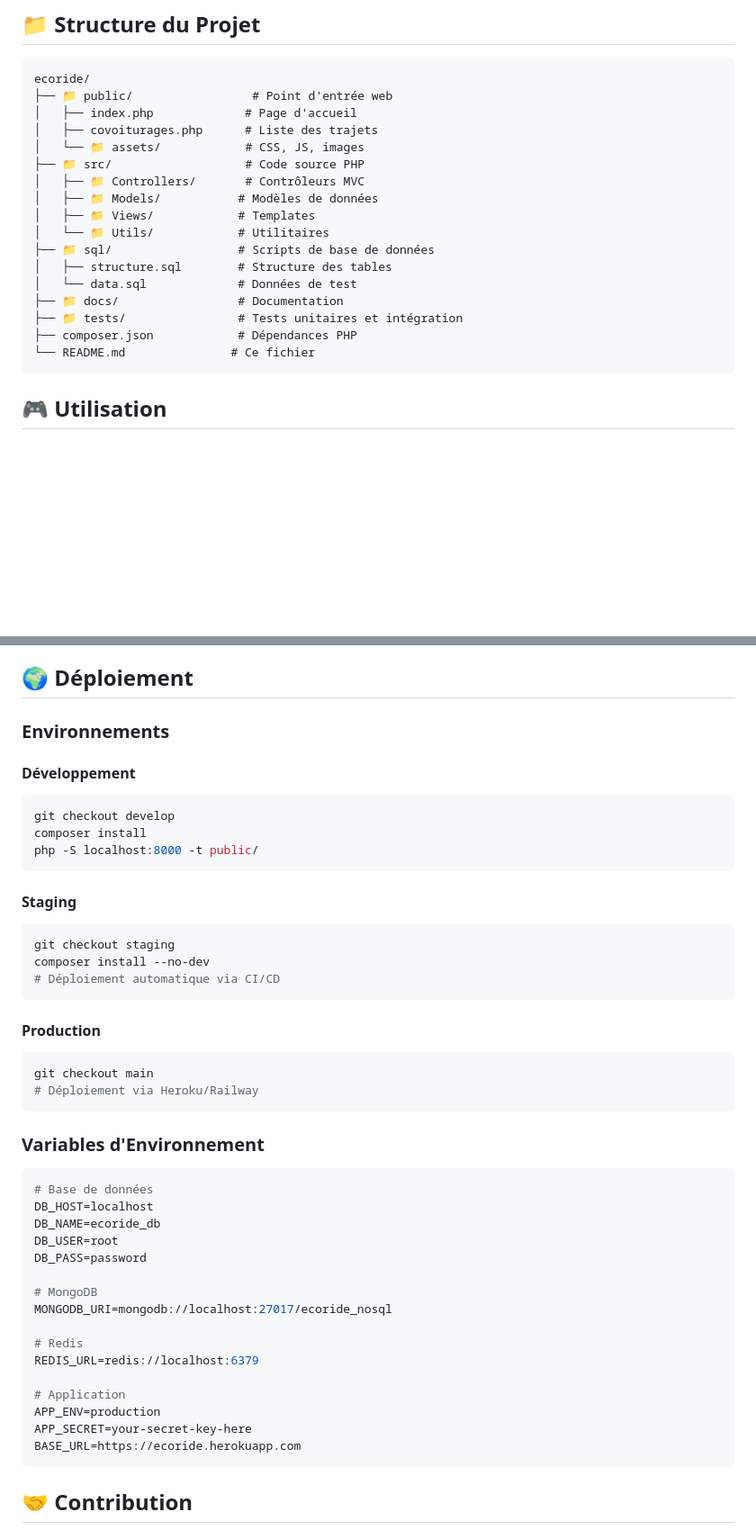
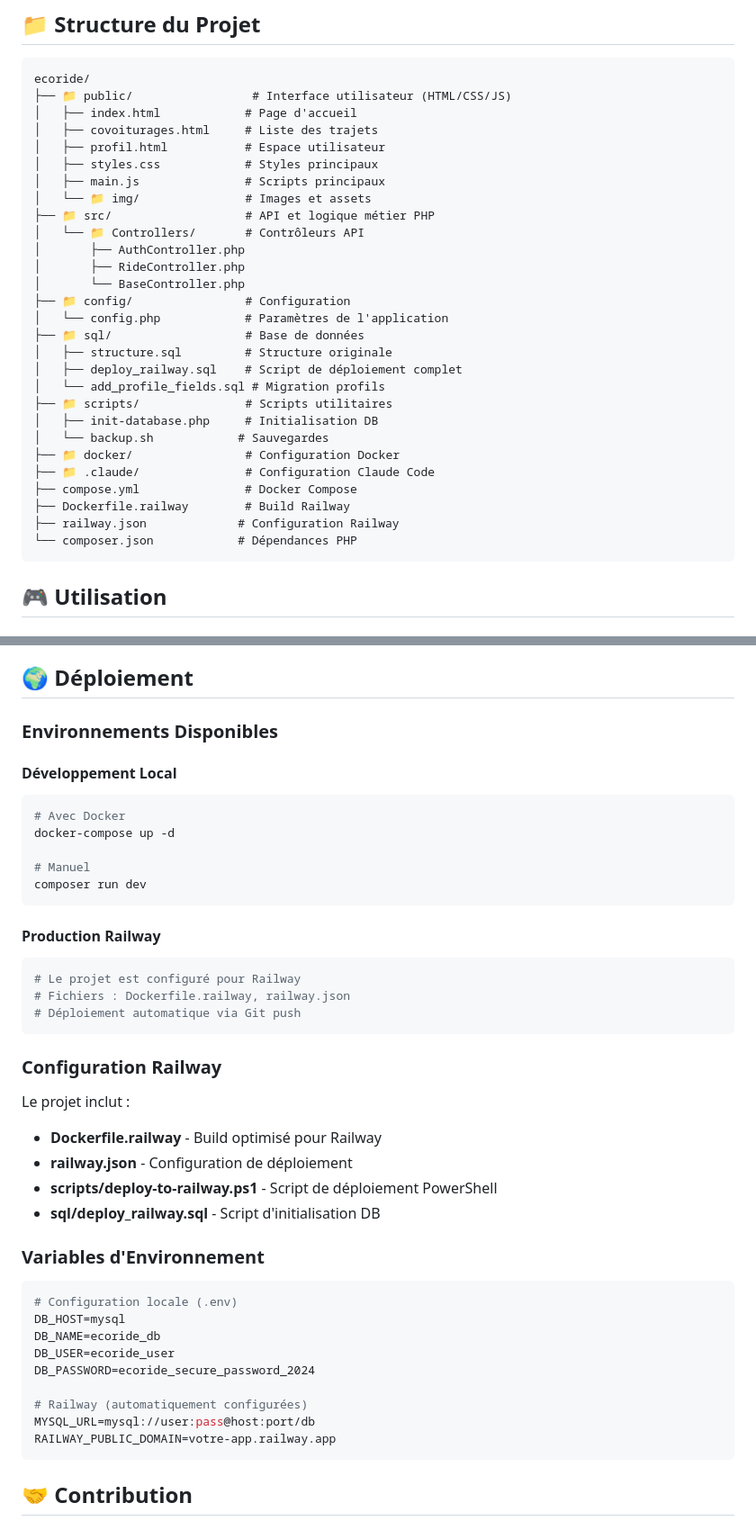
Before and after one commit to xilasse/ecoride, a Markdown page: README.md, 2 parts joined by grey strips. Shown at 90% size. Rendered like a GitHub page; blank space fills up the shorter version.

````diff
--- a/README.md
+++ b/README.md
@@ -127,22 +129,33 @@ L'application est livrée avec des comptes de démonstration :
 
 ```
 ecoride/
-├── 📁 public/                 # Point d'entrée web
-│   ├── index.php             # Page d'accueil
-│   ├── covoiturages.php      # Liste des trajets
-│   └── 📁 assets/            # CSS, JS, images
-├── 📁 src/                   # Code source PHP
-│   ├── 📁 Controllers/       # Contrôleurs MVC
-│   ├── 📁 Models/           # Modèles de données
-│   ├── 📁 Views/            # Templates
-│   └── 📁 Utils/            # Utilitaires
-├── 📁 sql/                  # Scripts de base de données
-│   ├── structure.sql        # Structure des tables
-│   └── data.sql             # Données de test
-├── 📁 docs/                 # Documentation
-├── 📁 tests/                # Tests unitaires et intégration
-├── composer.json            # Dépendances PHP
-└── README.md               # Ce fichier
+├── 📁 public/                 # Interface utilisateur (HTML/CSS/JS)
+│   ├── index.html            # Page d'accueil
+│   ├── covoiturages.html     # Liste des trajets
+│   ├── profil.html           # Espace utilisateur
+│   ├── styles.css            # Styles principaux
+│   ├── main.js               # Scripts principaux
+│   └── 📁 img/               # Images et assets
+├── 📁 src/                   # API et logique métier PHP
+│   └── 📁 Controllers/       # Contrôleurs API
+│       ├── AuthController.php
+│       ├── RideController.php
+│       └── BaseController.php
+├── 📁 config/                # Configuration
+│   └── config.php            # Paramètres de l'application
+├── 📁 sql/                   # Base de données
+│   ├── structure.sql         # Structure originale
+│   ├── deploy_railway.sql    # Script de déploiement complet
+│   └── add_profile_fields.sql # Migration profils
+├── 📁 scripts/               # Scripts utilitaires
+│   ├── init-database.php     # Initialisation DB
+│   └── backup.sh            # Sauvegardes
+├── 📁 docker/                # Configuration Docker
+├── 📁 .claude/               # Configuration Claude Code
+├── compose.yml               # Docker Compose
+├── Dockerfile.railway        # Build Railway
+├── railway.json             # Configuration Railway
+└── composer.json            # Dépendances PHP
 ```
 
 ## 🎮 Utilisation
@@ -288,47 +313,44 @@ DELETE /api/bookings/{id}    # Annuler une réservation
 
 ## 🌍 Déploiement
 
-### Environnements
+### Environnements Disponibles
 
-#### Développement
+#### Développement Local
 ```bash
-git checkout develop
-composer install
-php -S localhost:8000 -t public/
+# Avec Docker
+docker-compose up -d
+
+# Manuel
+composer run dev
 ```
 
-#### Staging
+#### Production Railway
 ```bash
-git checkout staging
-composer install --no-dev
-# Déploiement automatique via CI/CD
+# Le projet est configuré pour Railway
+# Fichiers : Dockerfile.railway, railway.json
+# Déploiement automatique via Git push
 ```
 
-#### Production
-```bash
-git checkout main
-# Déploiement via Heroku/Railway
-```
+### Configuration Railway
+
+Le projet inclut :
+- **Dockerfile.railway** - Build optimisé pour Railway
+- **railway.json** - Configuration de déploiement
+- **scripts/deploy-to-railway.ps1** - Script de déploiement PowerShell
+- **sql/deploy_railway.sql** - Script d'initialisation DB
 
 ### Variables d'Environnement
 
 ```env
-# Base de données
-DB_HOST=localhost
+# Configuration locale (.env)
+DB_HOST=mysql
 DB_NAME=ecoride_db
-DB_USER=root
-DB_PASS=password
+DB_USER=ecoride_user
+DB_PASSWORD=ecoride_secure_password_2024
 
-# MongoDB
-MONGODB_URI=mongodb://localhost:27017/ecoride_nosql
-
-# Redis
-REDIS_URL=redis://localhost:6379
-
-# Application
-APP_ENV=production
-APP_SECRET=your-secret-key-here
-BASE_URL=https://ecoride.herokuapp.com
+# Railway (automatiquement configurées)
+MYSQL_URL=mysql://user:pass@host:port/db
+RAILWAY_PUBLIC_DOMAIN=votre-app.railway.app
 ```
 
 ## 🤝 Contribution
````
Also changed, not shown: other parts of README.md (+97 -83 lines).
